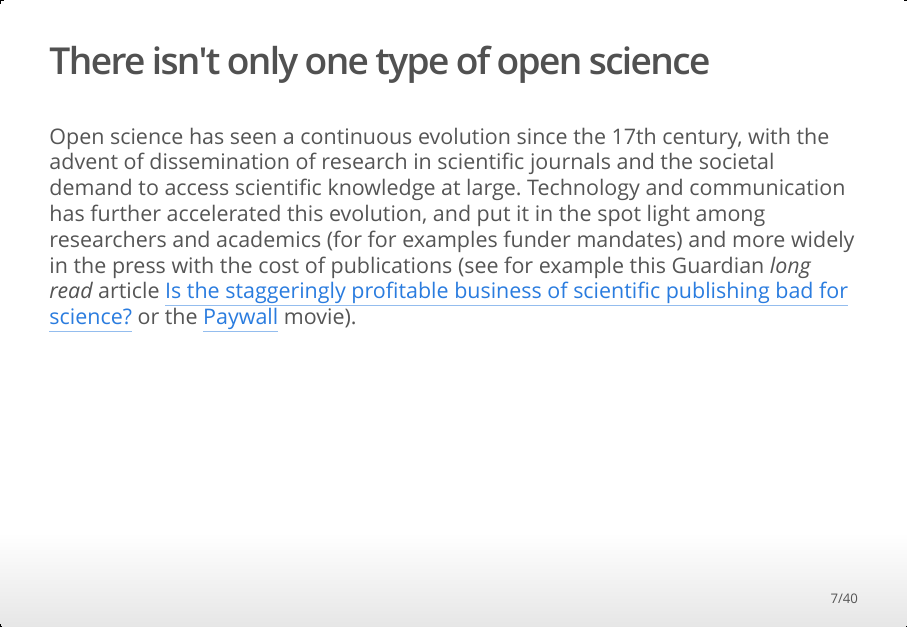
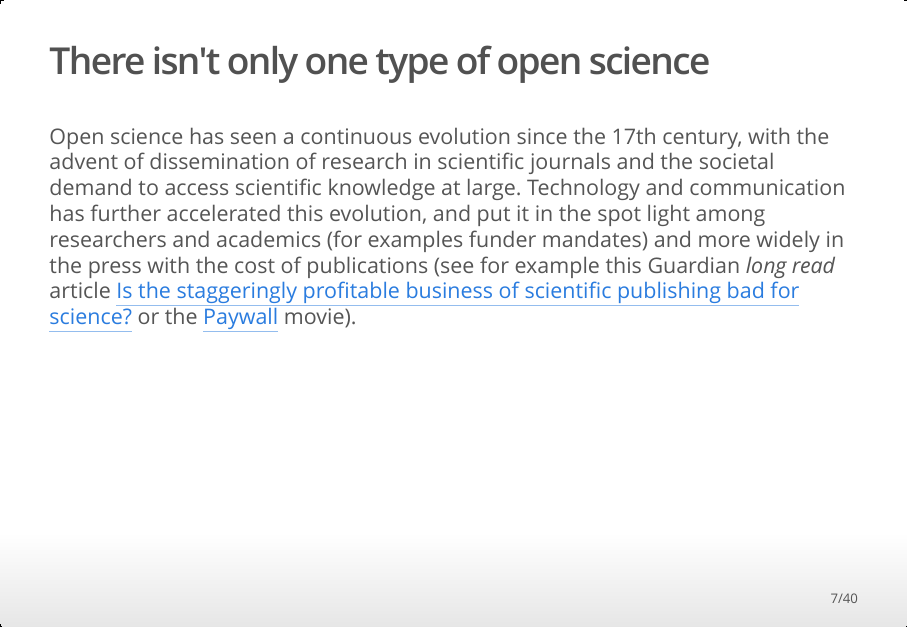
Before and after one commit to lgatto/2019_05_16_rr_Delft, an R Markdown document (index.Rmd): page 7 of 40. The pictures show the output file index.html that the author committed with the source, opened offline.

Commit message:
remove duplicated for

```diff
--- a/index.Rmd
+++ b/index.Rmd
@@ -76,7 +76,7 @@ with the advent of dissemination of research in scientific journals
 and the societal demand to access scientific knowledge at
 large. Technology and communication has further accelerated this
 evolution, and put it in the spot light among researchers and
-academics (for for examples funder mandates) and more widely in the
+academics (for examples funder mandates) and more widely in the
 press with the cost of publications (see for example this Guardian
 *long read* article [Is the staggeringly profitable business of
 scientific publishing bad for
```
Also changed, not shown: index.html.
